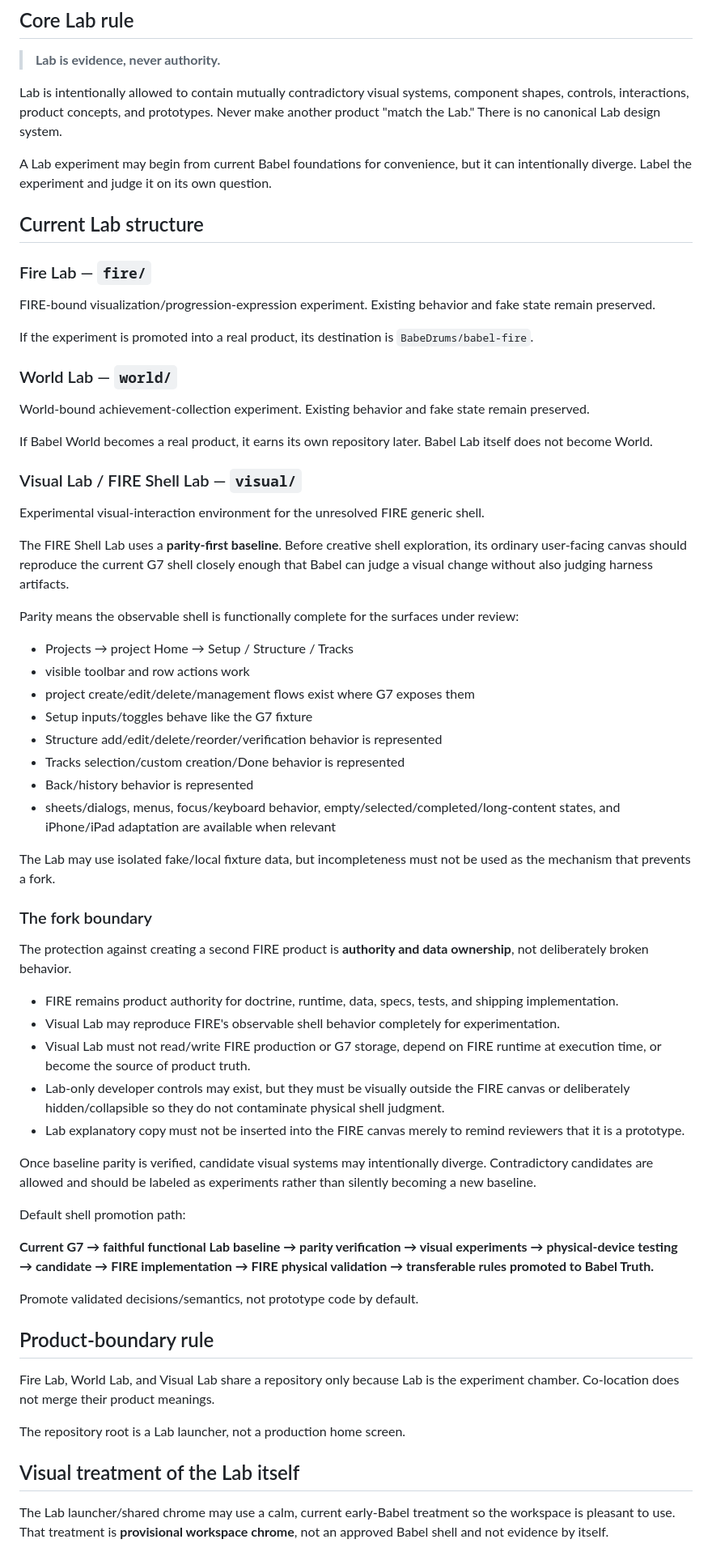
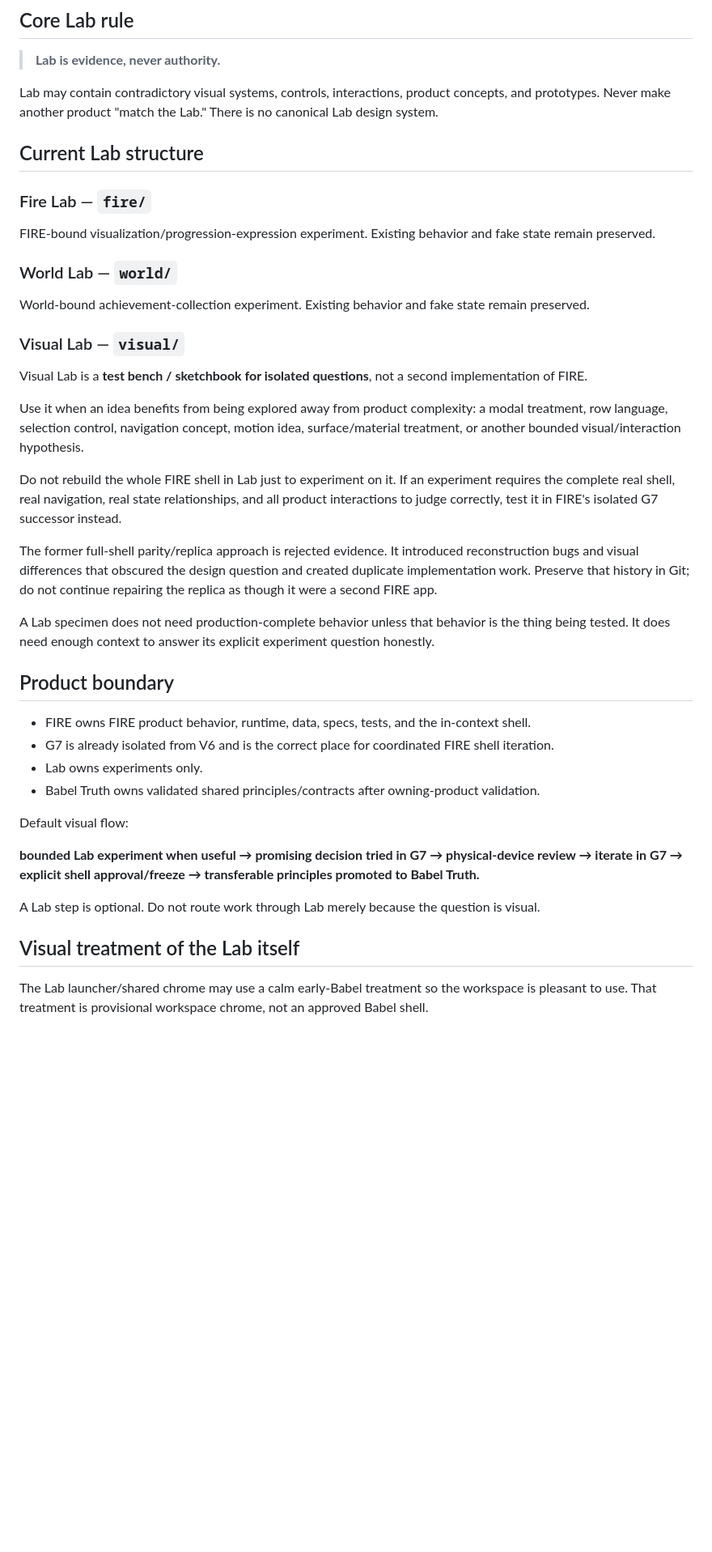
Before and after one commit to BabeDrums/babel-lab, a Markdown page: START_HERE.md, the part around one of its changes. Shown at 81% size. Rendered like a GitHub page; blank space fills up the shorter version.

Commit message:
Retire full FIRE shell replication in Lab

```diff
--- a/START_HERE.md
+++ b/START_HERE.md
@@ -17,9 +17,7 @@ Babel Lab is the experimental sandbox/incubator for Babel ecosystem concepts. It
 
 > **Lab is evidence, never authority.**
 
-Lab is intentionally allowed to contain mutually contradictory visual systems, component shapes, controls, interactions, product concepts, and prototypes. Never make another product "match the Lab." There is no canonical Lab design system.
-
-A Lab experiment may begin from current Babel foundations for convenience, but it can intentionally diverge. Label the experiment and judge it on its own question.
+Lab may contain contradictory visual systems, controls, interactions, product concepts, and prototypes. Never make another product "match the Lab." There is no canonical Lab design system.
 
 ## Current Lab structure
 
@@ -27,58 +25,36 @@ A Lab experiment may begin from current Babel foundations for convenience, but i
 
 FIRE-bound visualization/progression-expression experiment. Existing behavior and fake state remain preserved.
 
-If the experiment is promoted into a real product, its destination is `BabeDrums/babel-fire`.
-
 ### World Lab — `world/`
 
 World-bound achievement-collection experiment. Existing behavior and fake state remain preserved.
 
-If Babel World becomes a real product, it earns its own repository later. Babel Lab itself does not become World.
+### Visual Lab — `visual/`
 
-### Visual Lab / FIRE Shell Lab — `visual/`
+Visual Lab is a **test bench / sketchbook for isolated questions**, not a second implementation of FIRE.
 
-Experimental visual-interaction environment for the unresolved FIRE generic shell.
+Use it when an idea benefits from being explored away from product complexity: a modal treatment, row language, selection control, navigation concept, motion idea, surface/material treatment, or another bounded visual/interaction hypothesis.
 
-The FIRE Shell Lab uses a **parity-first baseline**. Before creative shell exploration, its ordinary user-facing canvas should reproduce the current G7 shell closely enough that Babel can judge a visual change without also judging harness artifacts.
+Do not rebuild the whole FIRE shell in Lab just to experiment on it. If an experiment requires the complete real shell, real navigation, real state relationships, and all product interactions to judge correctly, test it in FIRE's isolated G7 successor instead.
 
-Parity means the observable shell is functionally complete for the surfaces under review:
+The former full-shell parity/replica approach is rejected evidence. It introduced reconstruction bugs and visual differences that obscured the design question and created duplicate implementation work. Preserve that history in Git; do not continue repairing the replica as though it were a second FIRE app.
 
-- Projects → project Home → Setup / Structure / Tracks
-- visible toolbar and row actions work
-- project create/edit/delete/management flows exist where G7 exposes them
-- Setup inputs/toggles behave like the G7 fixture
-- Structure add/edit/delete/reorder/verification behavior is represented
-- Tracks selection/custom creation/Done behavior is represented
-- Back/history behavior is represented
-- sheets/dialogs, menus, focus/keyboard behavior, empty/selected/completed/long-content states, and iPhone/iPad adaptation are available when relevant
+A Lab specimen does not need production-complete behavior unless that behavior is the thing being tested. It does need enough context to answer its explicit experiment question honestly.
 
-The Lab may use isolated fake/local fixture data, but incompleteness must not be used as the mechanism that prevents a fork.
+## Product boundary
 
-### The fork boundary
+- FIRE owns FIRE product behavior, runtime, data, specs, tests, and the in-context shell.
+- G7 is already isolated from V6 and is the correct place for coordinated FIRE shell iteration.
+- Lab owns experiments only.
+- Babel Truth owns validated shared principles/contracts after owning-product validation.
 
-The protection against creating a second FIRE product is **authority and data ownership**, not deliberately broken behavior.
+Default visual flow:
 
-- FIRE remains product authority for doctrine, runtime, data, specs, tests, and shipping implementation.
-- Visual Lab may reproduce FIRE's observable shell behavior completely for experimentation.
-- Visual Lab must not read/write FIRE production or G7 storage, depend on FIRE runtime at execution time, or become the source of product truth.
-- Lab-only developer controls may exist, but they must be visually outside the FIRE canvas or deliberately hidden/collapsible so they do not contaminate physical shell judgment.
-- Lab explanatory copy must not be inserted into the FIRE canvas merely to remind reviewers that it is a prototype.
+**bounded Lab experiment when useful → promising decision tried in G7 → physical-device review → iterate in G7 → explicit shell approval/freeze → transferable principles promoted to Babel Truth.**
 
-Once baseline parity is verified, candidate visual systems may intentionally diverge. Contradictory candidates are allowed and should be labeled as experiments rather than silently becoming a new baseline.
-
-Default shell promotion path:
-
-**Current G7 → faithful functional Lab baseline → parity verification → visual experiments → physical-device testing → candidate → FIRE implementation → FIRE physical validation → transferable rules promoted to Babel Truth.**
-
-Promote validated decisions/semantics, not prototype code by default.
-
-## Product-boundary rule
-
-Fire Lab, World Lab, and Visual Lab share a repository only because Lab is the experiment chamber. Co-location does not merge their product meanings.
-
-The repository root is a Lab launcher, not a production home screen.
+A Lab step is optional. Do not route work through Lab merely because the question is visual.
 
 ## Visual treatment of the Lab itself
 
-The Lab launcher/shared chrome may use a calm, current early-Babel treatment so the workspace is pleasant to use. That treatment is **provisional workspace chrome**, not an approved Babel shell and not evidence by itself.
+The Lab launcher/shared chrome may use a calm early-Babel treatment so the workspace is pleasant to use. That treatment is provisional workspace chrome, not an approved Babel shell.
 
```
Also changed, not shown: other parts of START_HERE.md (+11 -11 lines).
